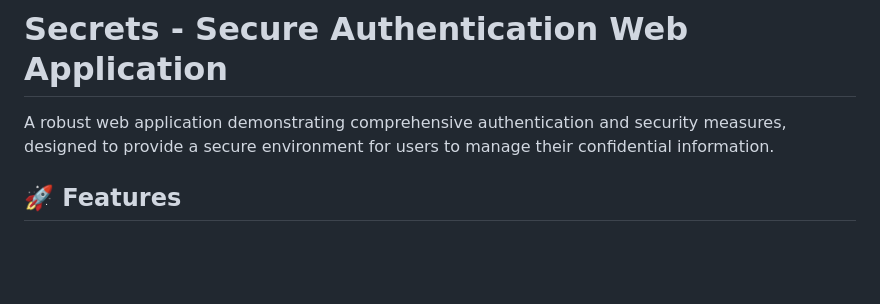
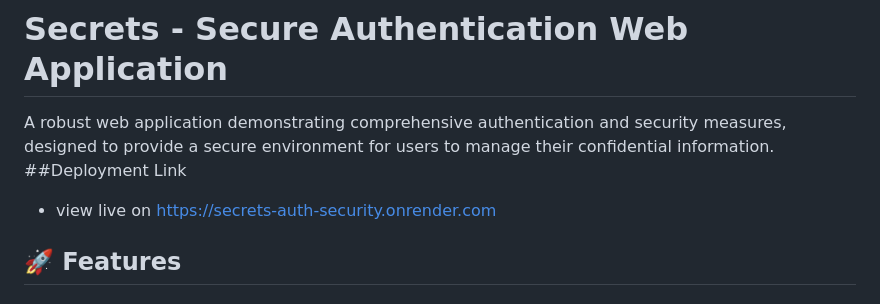
Before and after one commit to sahil22-06/Secrets-Auth-Security-, a Markdown page: README.md, the part around the change. Drawn GitHub-style; blank space fills up the shorter version.

```diff
--- a/README.md
+++ b/README.md
@@ -1,7 +1,8 @@
 # Secrets - Secure Authentication Web Application
 
 A robust web application demonstrating comprehensive authentication and security measures, designed to provide a secure environment for users to manage their confidential information.
-
+##Deployment Link
+- view live on https://secrets-auth-security.onrender.com
 ## 🚀 Features
 
 ### User Registration
```
